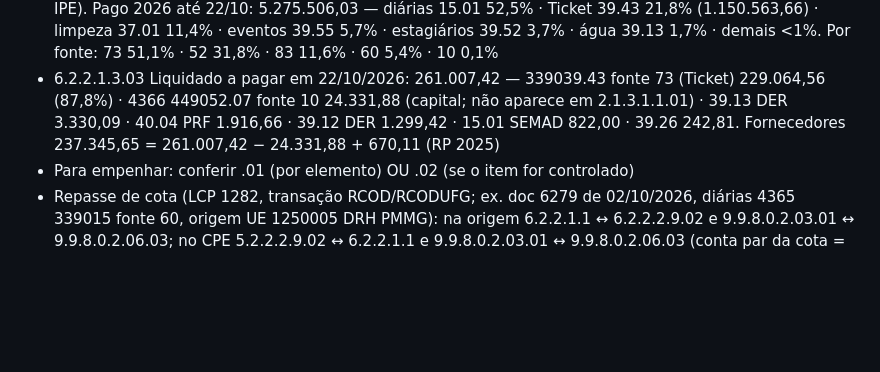
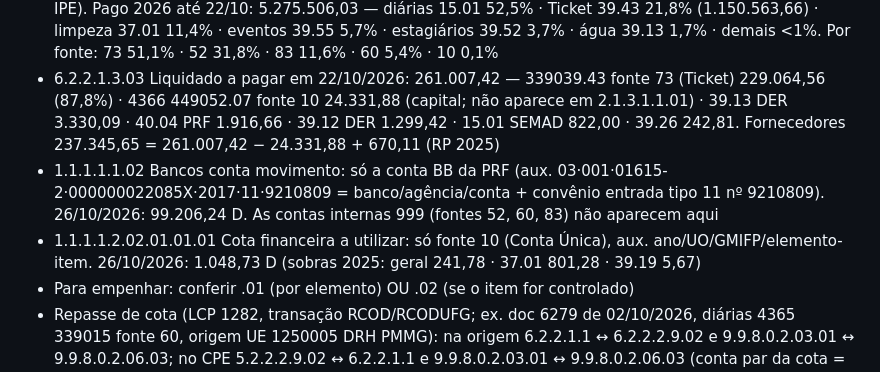
Before and after one commit to reginaldodasilvaaraujo1986-collab/Repositorio-Claude, a Markdown page: CLAUDE.md, the part around the change. Drawn GitHub-style; blank space fills up the shorter version.

Commit message:
CLAUDE.md: contas de bancos e cota financeira no módulo contábil
Co-Authored-By: Claude Opus 5.5 <noreply@anthropic.com>
Claude-Session: https://claude.ai/code/session_017WkAoUekkvr4DuFbwx2atn

```diff
--- a/CLAUDE.md
+++ b/CLAUDE.md
@@ -72,6 +72,8 @@ Linha do SIAFI: UO · função subfunção programa P/A C/A · natureza · item
 - 9.9.8.0.2.03.02 Cota a empenhar elemento/item (itens controlados, ex. 39.19). 20/10/2026: 339039.19 fonte 60·2·0 → 4374 319,83 e 2060 (saúde, 10 302 135) 147,11
 - 6.2.2.1.3.04 Crédito empenhado liquidado PAGO (auxiliar até o ITEM: …natureza(6) item(2) fonte(2) IPU IPE). Pago 2026 até 22/10: 5.275.506,03 — diárias 15.01 52,5% · Ticket 39.43 21,8% (1.150.563,66) · limpeza 37.01 11,4% · eventos 39.55 5,7% · estagiários 39.52 3,7% · água 39.13 1,7% · demais <1%. Por fonte: 73 51,1% · 52 31,8% · 83 11,6% · 60 5,4% · 10 0,1%
 - 6.2.2.1.3.03 Liquidado a pagar em 22/10/2026: 261.007,42 — 339039.43 fonte 73 (Ticket) 229.064,56 (87,8%) · 4366 449052.07 fonte 10 24.331,88 (capital; não aparece em 2.1.3.1.1.01) · 39.13 DER 3.330,09 · 40.04 PRF 1.916,66 · 39.12 DER 1.299,42 · 15.01 SEMAD 822,00 · 39.26 242,81. Fornecedores 237.345,65 = 261.007,42 − 24.331,88 + 670,11 (RP 2025)
+- 1.1.1.1.1.02 Bancos conta movimento: só a conta BB da PRF (aux. 03·001·01615-2·000000022085X·2017·11·9210809 = banco/agência/conta + convênio entrada tipo 11 nº 9210809). 26/10/2026: 99.206,24 D. As contas internas 999 (fontes 52, 60, 83) não aparecem aqui
+- 1.1.1.1.2.02.01.01.01 Cota financeira a utilizar: só fonte 10 (Conta Única), aux. ano/UO/GMIFP/elemento-item. 26/10/2026: 1.048,73 D (sobras 2025: geral 241,78 · 37.01 801,28 · 39.19 5,67)
 - Para empenhar: conferir .01 (por elemento) OU .02 (se o item for controlado)
 - Repasse de cota (LCP 1282, transação RCOD/RCODUFG; ex. doc 6279 de 02/10/2026, diárias 4365 339015 fonte 60, origem UE 1250005 DRH PMMG): na origem 6.2.2.1.1 ↔ 6.2.2.2.9.02 e 9.9.8.0.2.03.01 ↔ 9.9.8.0.2.06.03; no CPE 5.2.2.2.9.02 ↔ 6.2.2.1.1 e 9.9.8.0.2.03.01 ↔ 9.9.8.0.2.06.03 (conta par da cota = 9.9.8.0.2.06.03; lados D/C a confirmar na coluna à direita). 6.2.2.1.1 usa nível auxiliar 19 (sem elemento); 9.9.8.0.2.03.01 usa nível 11
 
```
